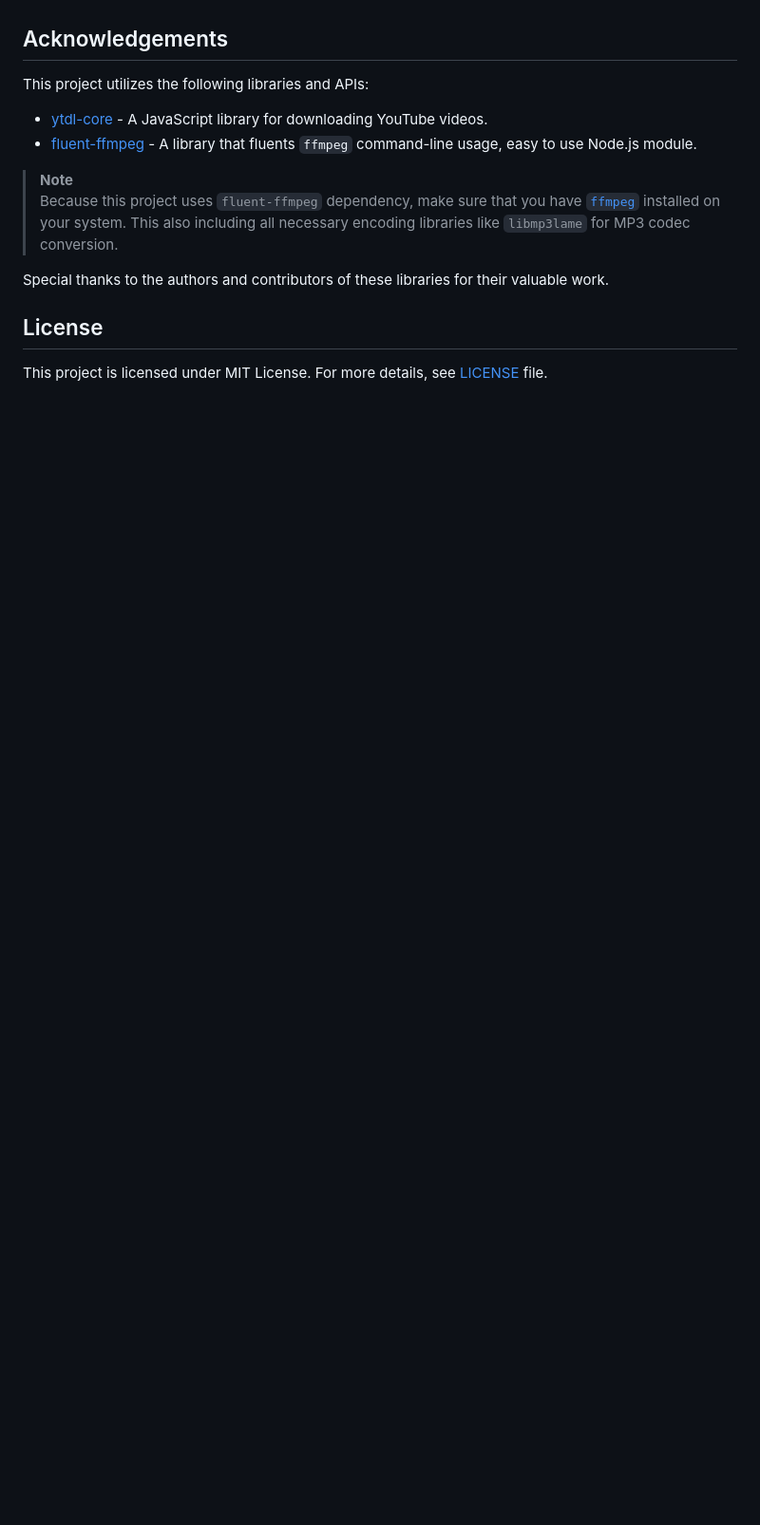
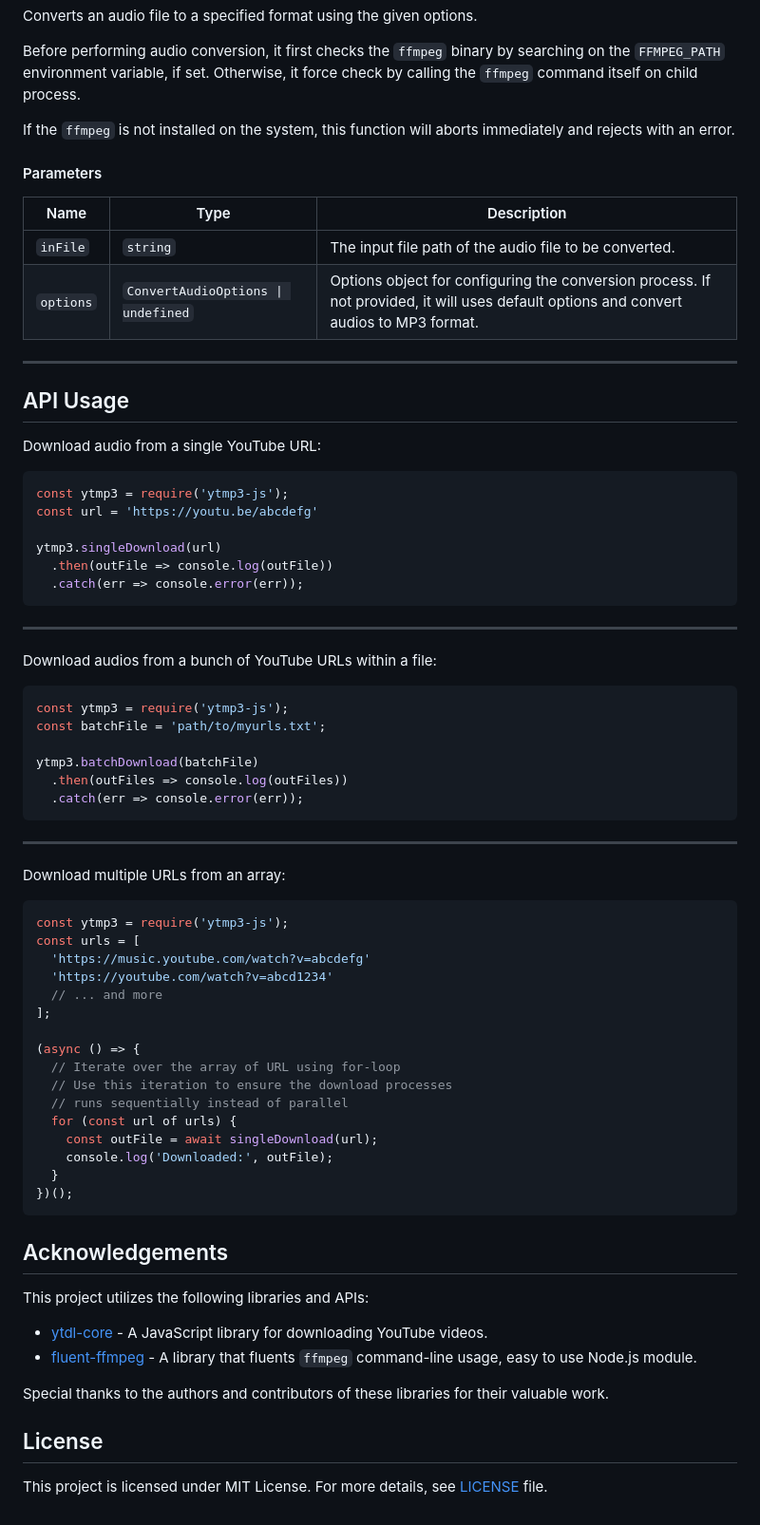
Before and after one commit to mitsuki31/ytmp3-js, a Markdown page: README.md, the part around one of its changes. Shown at 95% size. Rendered like a GitHub page; folded sections open; blank space fills up the shorter version.

````diff
--- a/README.md
+++ b/README.md
@@ -56,3 +161,65 @@ In example above, each URL has a different pattern:
+Converts an audio file to a specified format using the given options.
+
+Before performing audio conversion, it first checks the `ffmpeg` binary by searching on the `FFMPEG_PATH` environment variable, if set. Otherwise, it force check by calling the `ffmpeg` command itself on child process.
+
+If the `ffmpeg` is not installed on the system, this function will aborts immediately and rejects with an error.
+
+#### Parameters
+
+| Name | Type | Description |
+| ---- | ---- | ----------- |
+| `inFile` | `string` | The input file path of the audio file to be converted. |
+| `options` | `ConvertAudioOptions \| undefined` | Options object for configuring the conversion process. If not provided, it will uses default options and convert audios to MP3 format. |
+
+</details>
+
+---
+
+## API Usage
+
+Download audio from a single YouTube URL:
+```js
+const ytmp3 = require('ytmp3-js');
+const url = 'https://youtu.be/abcdefg'
+
+ytmp3.singleDownload(url)
+  .then(outFile => console.log(outFile))
+  .catch(err => console.error(err));
+```
+
+---
+
+Download audios from a bunch of YouTube URLs within a file:
+```js
+const ytmp3 = require('ytmp3-js');
+const batchFile = 'path/to/myurls.txt';
+
+ytmp3.batchDownload(batchFile)
+  .then(outFiles => console.log(outFiles))
+  .catch(err => console.error(err));
+```
+
+---
+
+Download multiple URLs from an array:
+```js
+const ytmp3 = require('ytmp3-js');
+const urls = [
+  'https://music.youtube.com/watch?v=abcdefg'
+  'https://youtube.com/watch?v=abcd1234'
+  // ... and more
+];
+
+(async () => {
+  // Iterate over the array of URL using for-loop
+  // Use this iteration to ensure the download processes
+  // runs sequentially instead of parallel
+  for (const url of urls) {
+    const outFile = await singleDownload(url);
+    console.log('Downloaded:', outFile);
+  }
+})();
+```
 
 ## Acknowledgements
 
@@ -60,9 +227,6 @@ This project utilizes the following libraries and APIs:
 
 - [ytdl-core] - A JavaScript library for downloading YouTube videos.
 - [fluent-ffmpeg] - A library that fluents `ffmpeg` command-line usage, easy to use Node.js module.
-> **Note**
-> Because this project uses `fluent-ffmpeg` dependency, make sure that you have [`ffmpeg`](https://ffmpeg.org) installed on your system.
-> This also including all necessary encoding libraries like `libmp3lame` for MP3 codec conversion.
 
 Special thanks to the authors and contributors of these libraries for their valuable work.
 
````
Also changed, not shown: other parts of README.md (+140 -34 lines).
